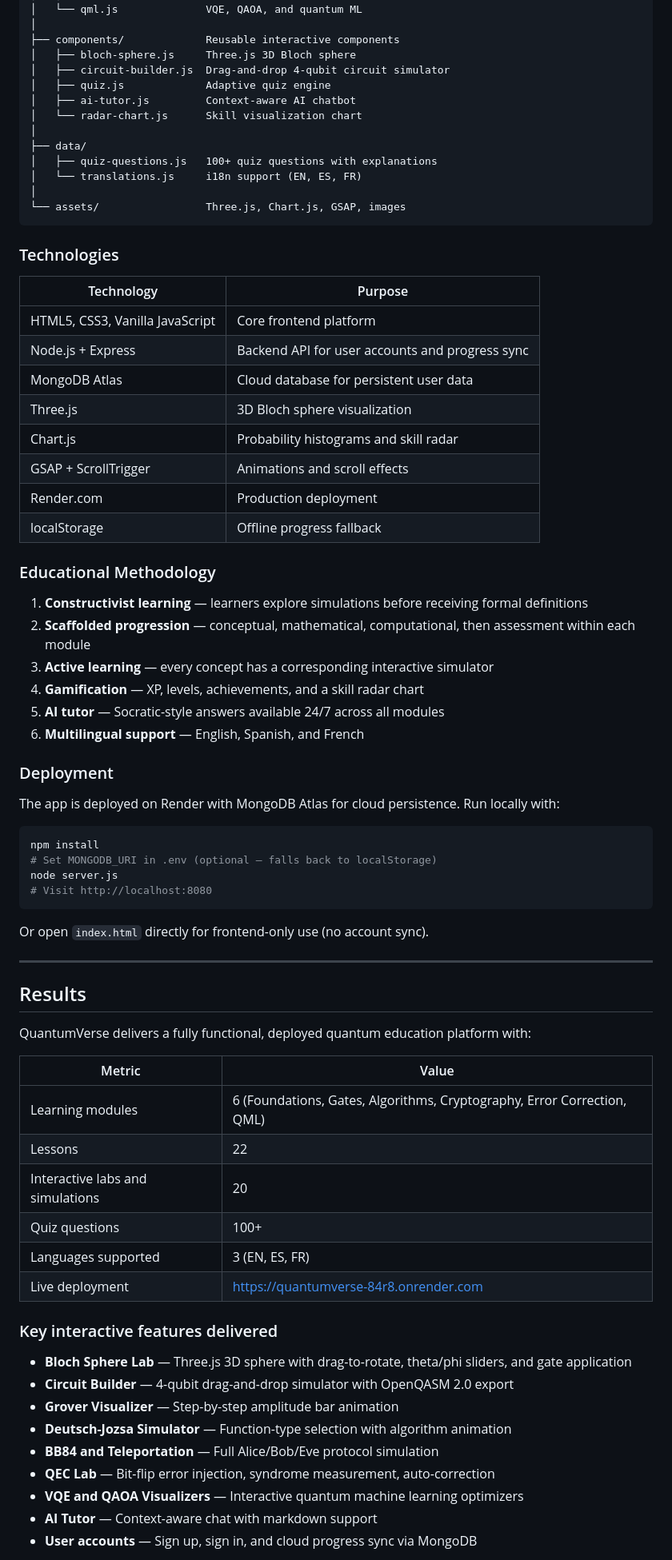
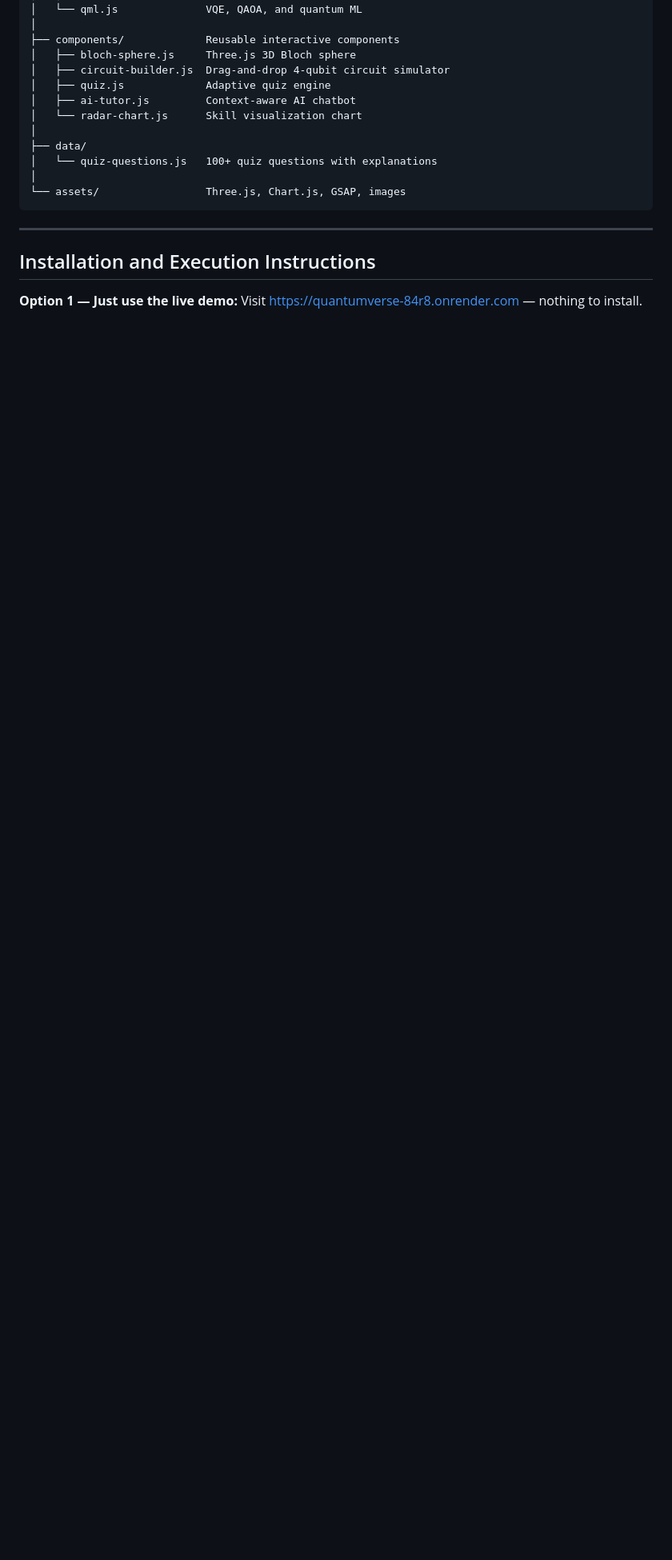
Before and after one commit to Siddharthag2004/QuantumVerse, a Markdown page: README.md, the part around one of its changes. Shown at 80% size. GitHub-like rendering; blank space fills up the shorter version.

````diff
--- a/README.md
+++ b/README.md
@@ -54,71 +99,15 @@ QuantumVerse/
 │   └── radar-chart.js      Skill visualization chart
 │
 ├── data/
-│   ├── quiz-questions.js   100+ quiz questions with explanations
-│   └── translations.js     i18n support (EN, ES, FR)
+│   └── quiz-questions.js   100+ quiz questions with explanations
 │
 └── assets/                 Three.js, Chart.js, GSAP, images
 ```
 
-### Technologies
-
-| Technology | Purpose |
-|---|---|
-| HTML5, CSS3, Vanilla JavaScript | Core frontend platform |
-| Node.js + Express | Backend API for user accounts and progress sync |
-| MongoDB Atlas | Cloud database for persistent user data |
-| Three.js | 3D Bloch sphere visualization |
-| Chart.js | Probability histograms and skill radar |
-| GSAP + ScrollTrigger | Animations and scroll effects |
-| Render.com | Production deployment |
-| localStorage | Offline progress fallback |
-
-### Educational Methodology
-
-1. **Constructivist learning** — learners explore simulations before receiving formal definitions
-2. **Scaffolded progression** — conceptual, mathematical, computational, then assessment within each module
-3. **Active learning** — every concept has a corresponding interactive simulator
-4. **Gamification** — XP, levels, achievements, and a skill radar chart
-5. **AI tutor** — Socratic-style answers available 24/7 across all modules
-6. **Multilingual support** — English, Spanish, and French
-
-### Deployment
-
-The app is deployed on Render with MongoDB Atlas for cloud persistence. Run locally with:
-
-```bash
-npm install
-# Set MONGODB_URI in .env (optional — falls back to localStorage)
-node server.js
-# Visit http://localhost:8080
-```
-
-Or open `index.html` directly for frontend-only use (no account sync).
-
 ---
 
-## Results
+## Installation and Execution Instructions
 
-QuantumVerse delivers a fully functional, deployed quantum education platform with:
+**Option 1 — Just use the live demo:**
+Visit https://quantumverse-84r8.onrender.com — nothing to install.
 
-| Metric | Value |
-|---|---|
-| Learning modules | 6 (Foundations, Gates, Algorithms, Cryptography, Error Correction, QML) |
-| Lessons | 22 |
-| Interactive labs and simulations | 20 |
-| Quiz questions | 100+ |
-| Languages supported | 3 (EN, ES, FR) |
-| Live deployment | https://quantumverse-84r8.onrender.com |
-
-### Key interactive features delivered
-
-- **Bloch Sphere Lab** — Three.js 3D sphere with drag-to-rotate, theta/phi sliders, and gate application
-- **Circuit Builder** — 4-qubit drag-and-drop simulator with OpenQASM 2.0 export
-- **Grover Visualizer** — Step-by-step amplitude bar animation
-- **Deutsch-Jozsa Simulator** — Function-type selection with algorithm animation
-- **BB84 and Teleportation** — Full Alice/Bob/Eve protocol simulation
-- **QEC Lab** — Bit-flip error injection, syndrome measurement, auto-correction
-- **VQE and QAOA Visualizers** — Interactive quantum machine learning optimizers
-- **AI Tutor** — Context-aware chat with markdown support
-- **User accounts** — Sign up, sign in, and cloud progress sync via MongoDB
-
````
Also changed, not shown: other parts of README.md (+137 -71 lines).
